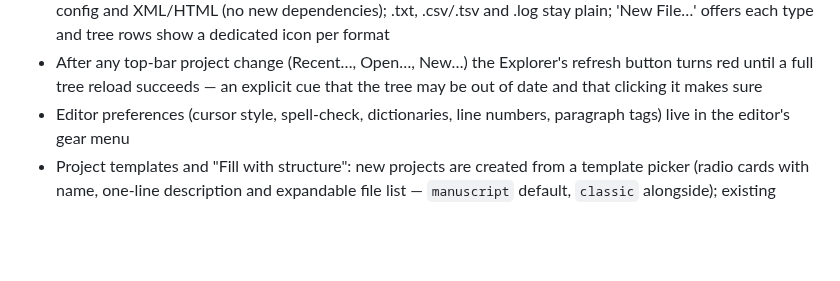
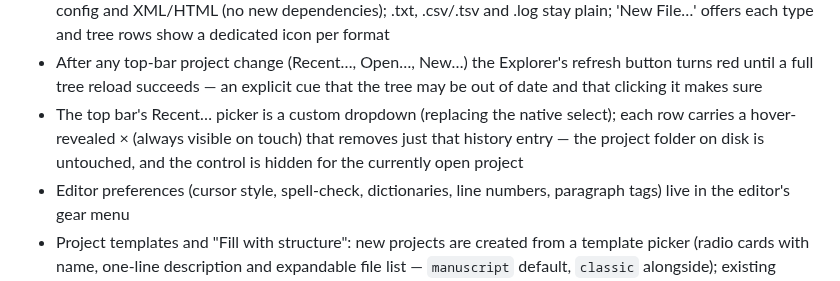
Before and after one commit to AnthonyMura/scientific_harness, a Markdown page: README.md, the part around the change. GitHub-like rendering; blank space fills up the shorter version.

Commit message:
docs(workbench): status line + progress note for issue 45 (per-entry recents removal)

```diff
--- a/README.md
+++ b/README.md
@@ -54,6 +54,7 @@ Implemented in this slice:
 - `.tex` comment toggle: hide full-line `%` comments from view for a clean writing view — display-only (the file on disk is never touched), line numbers keep their real positions with gaps, `%` lines inside verbatim environments stay visible, and hidden lines are excluded from search while hidden (noted in the settings menu and as a header chip)
 - Common text formats open with per-format highlighting: LaTeX, Markdown, BibTeX, JSON, YAML/TOML/INI config and XML/HTML (no new dependencies); .txt, .csv/.tsv and .log stay plain; 'New File…' offers each type and tree rows show a dedicated icon per format
 - After any top-bar project change (Recent…, Open…, New…) the Explorer's refresh button turns red until a full tree reload succeeds — an explicit cue that the tree may be out of date and that clicking it makes sure
+- The top bar's Recent… picker is a custom dropdown (replacing the native select); each row carries a hover-revealed × (always visible on touch) that removes just that history entry — the project folder on disk is untouched, and the control is hidden for the currently open project
 - Editor preferences (cursor style, spell-check, dictionaries, line numbers, paragraph tags) live in the editor's gear menu
 - Project templates and "Fill with structure": new projects are created from a template picker (radio cards with name, one-line description and expandable file list — `manuscript` default, `classic` alongside); existing projects can fill in the missing structure from any template via the project settings menu — non-destructive dry-run preview first, idempotent, provenance recorded; new projects get a git baseline commit, and filling a non-repo offers "Initialize repository" (never auto-inits; a missing git binary never blocks)
 - Cross-reference and file autocomplete: typing `\ref{`, `\eqref{`, `\autoref{`, `\cref{`/`\Cref{`, `\vref{`/`\Vref{`, `\pageref{`, `\nameref{`/`\vnameref{` or `\hyperref{` offers the project's own labels — grouped into Figures, Tables, Equations and Sections, each with a hint (caption text, section title or a snippet of the surrounding line); after a successful compile, known numbers and pages are appended (`Fig. 3.2 · p.2`, `\eqref` shows `(3.2)`), and duplicate labels are flagged on every row; `\input{`/`\include{` offer project `.tex` files relative to the current file's directory (the current file excluded), `\bibliography{` offers `.bib` sources with a re-query after each comma, and `\includegraphics{` offers images with their size in KB
```
Also changed, not shown: docs/workbench_v0_plan.md (+1 -1 lines).
